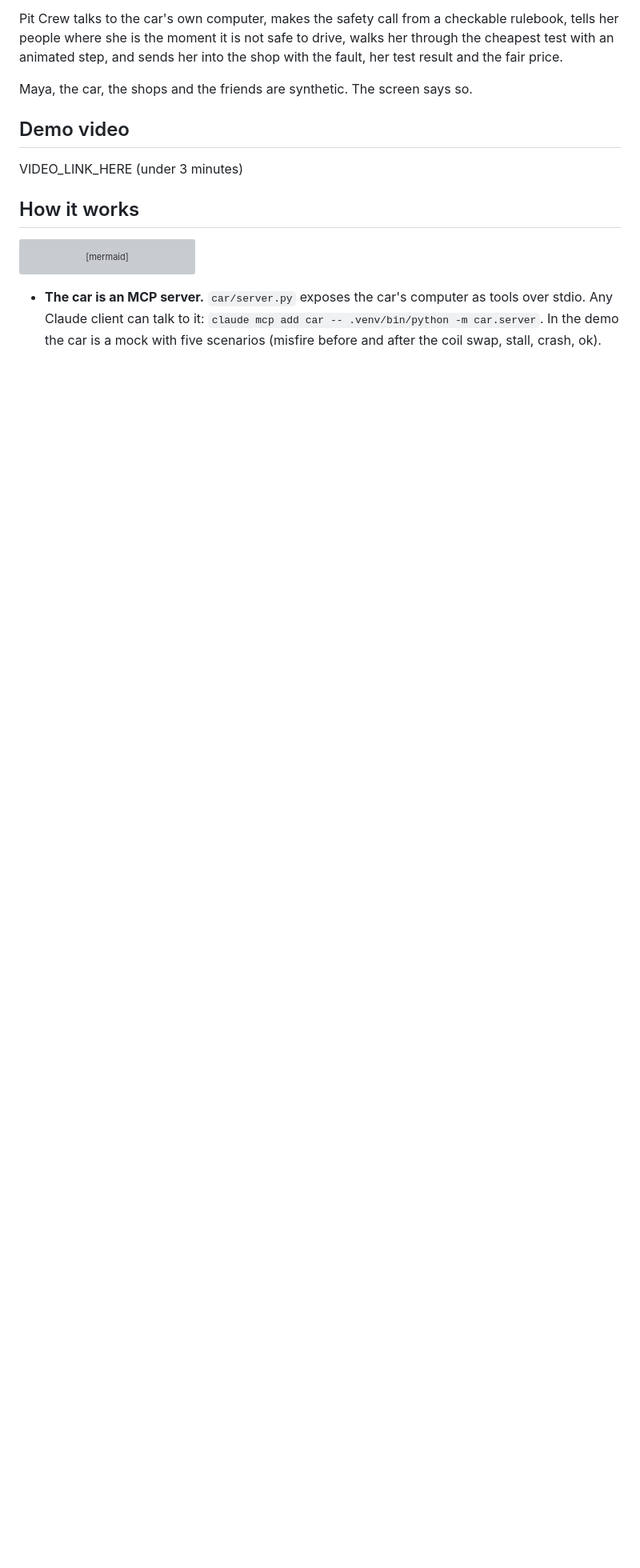
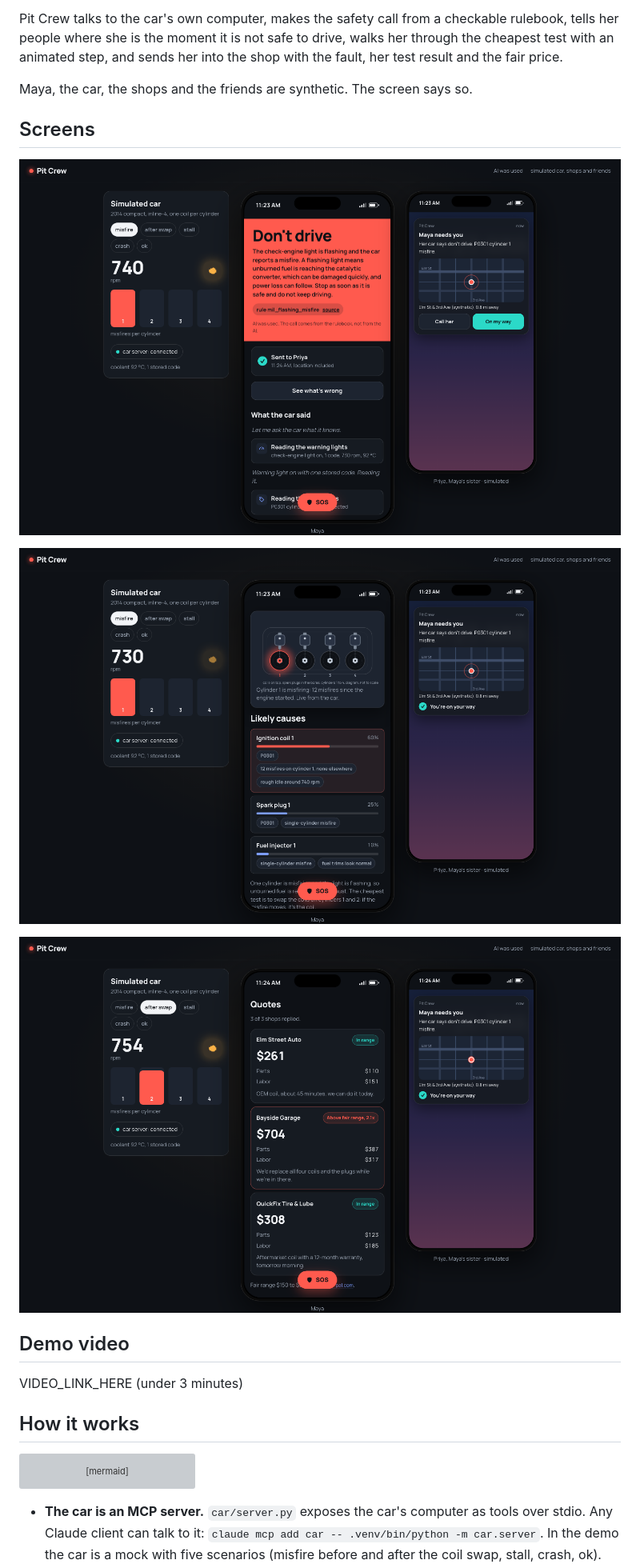
Before and after one commit to Duashmita/pit-crew, a Markdown page: README.md, the part around the change. Shown at 80% size. GitHub-like rendering; pictures changed too: docs/diagnosis.png (added), docs/inbox.png (added), docs/stage.png (added); blank space fills up the shorter version; grey boxes are pictures that could not be loaded.

Commit message:
docs: screenshots in the readme; fix: keep 'Not now' on one line

```diff
--- a/README.md
+++ b/README.md
@@ -11,6 +11,14 @@ Maya is 27, a home health aide, and her car is how she gets to the people she ca
 Pit Crew talks to the car's own computer, makes the safety call from a checkable rulebook, tells her people where she is the moment it is not safe to drive, walks her through the cheapest test with an animated step, and sends her into the shop with the fault, her test result and the fair price.
 
 Maya, the car, the shops and the friends are synthetic. The screen says so.
+
+## Screens
+
+![The stage: Maya's phone with the safety call and Priya's phone with the alert](docs/stage.png)
+
+![Diagnosis: the engine diagram with cylinder 1 misfiring and the ranked causes](docs/diagnosis.png)
+
+![Inbox: three quotes, one flagged above the fair range](docs/inbox.png)
 
 ## Demo video
 
```
Also changed, not shown: 1 other file.
